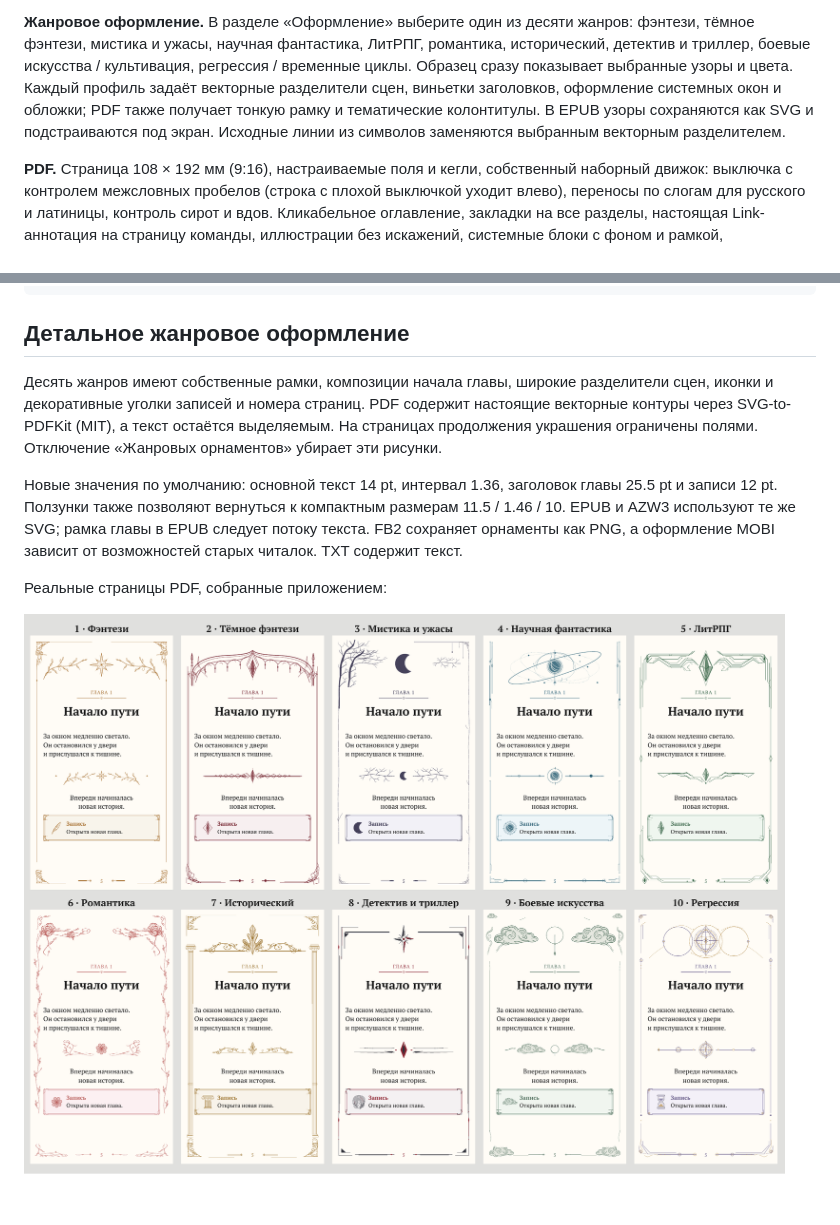
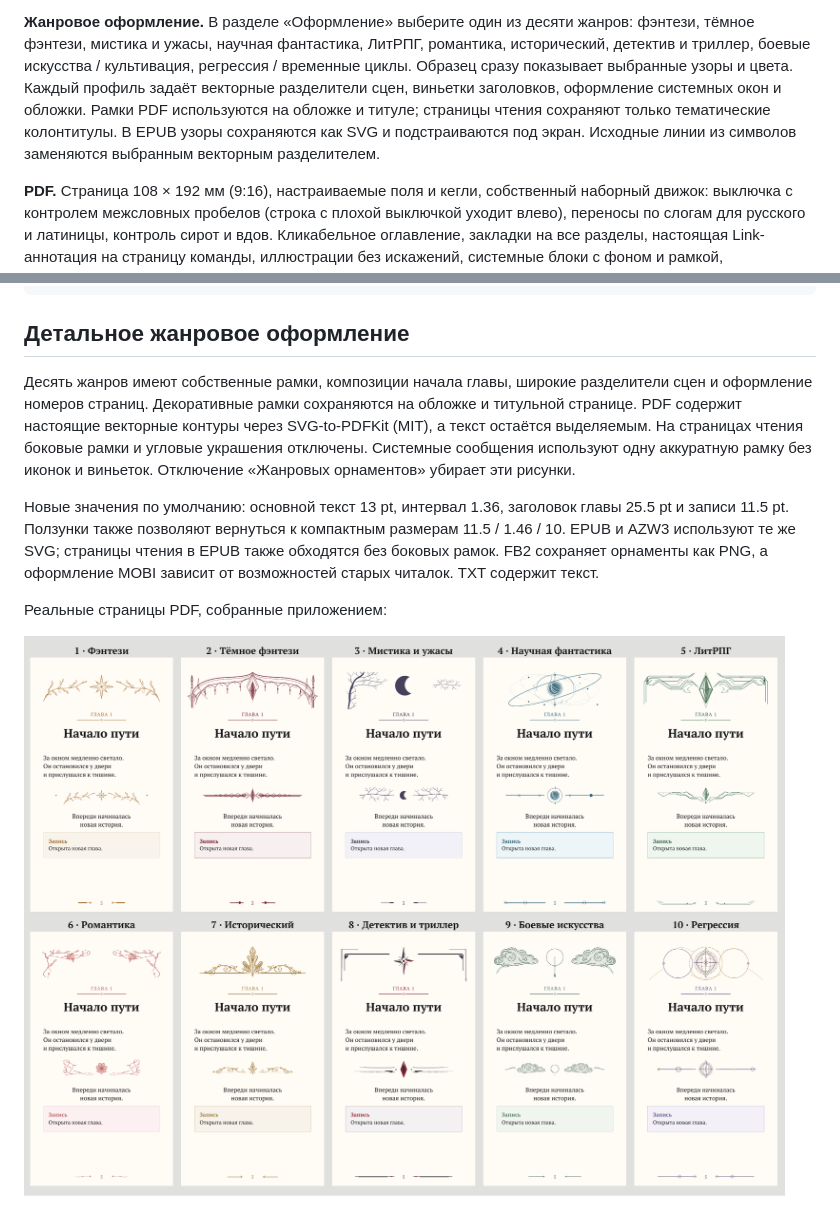
Before and after one commit to aleksandreev2/pdef, a Markdown page: README.md, 2 parts joined by grey strips. Drawn GitHub-style; pictures changed too: docs/genre-gallery.png.

```diff
--- a/README.md
+++ b/README.md
@@ -113,8 +113,8 @@ Calibre не требуется: Kindle читается встроенным
 исторический, детектив и триллер, боевые искусства / культивация, регрессия /
 временные циклы. Образец сразу показывает выбранные узоры и цвета. Каждый
 профиль задаёт векторные разделители сцен, виньетки заголовков, оформление
-системных окон и обложки; PDF также получает тонкую рамку и тематические
-колонтитулы. В EPUB узоры сохраняются как SVG и подстраиваются под экран.
+системных окон и обложки. Рамки PDF используются на обложке и титуле;
+страницы чтения сохраняют только тематические колонтитулы. В EPUB узоры сохраняются как SVG и подстраиваются под экран.
 Исходные линии из символов заменяются выбранным векторным разделителем.
 
 **PDF.** Страница 108 × 192 мм (9:16), настраиваемые поля и кегли,
@@ -208,15 +208,17 @@ src/core/
 ## Детальное жанровое оформление
 
 Десять жанров имеют собственные рамки, композиции начала главы, широкие
-разделители сцен, иконки и декоративные уголки записей и номера страниц.
+разделители сцен и оформление номеров страниц. Декоративные рамки сохраняются
+на обложке и титульной странице.
 PDF содержит настоящие векторные контуры через SVG-to-PDFKit (MIT), а текст
-остаётся выделяемым. На страницах продолжения украшения ограничены полями.
+остаётся выделяемым. На страницах чтения боковые рамки и угловые украшения отключены.
+Системные сообщения используют одну аккуратную рамку без иконок и виньеток.
 Отключение «Жанровых орнаментов» убирает эти рисунки.
 
-Новые значения по умолчанию: основной текст 14 pt, интервал 1.36,
-заголовок главы 25.5 pt и записи 12 pt. Ползунки также позволяют вернуться
+Новые значения по умолчанию: основной текст 13 pt, интервал 1.36,
+заголовок главы 25.5 pt и записи 11.5 pt. Ползунки также позволяют вернуться
 к компактным размерам 11.5 / 1.46 / 10. EPUB и AZW3 используют те же SVG;
-рамка главы в EPUB следует потоку текста. FB2 сохраняет орнаменты как PNG,
+страницы чтения в EPUB также обходятся без боковых рамок. FB2 сохраняет орнаменты как PNG,
 а оформление MOBI зависит от возможностей старых читалок. TXT содержит текст.
 
 Реальные страницы PDF, собранные приложением:
```
Also changed, not shown: docs/appearance-reference.md (+6 -0 lines), 11 other files.
